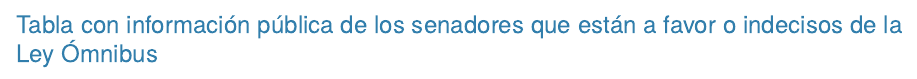
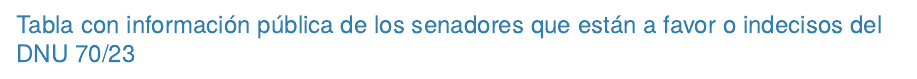
Before and after one commit to frankiturr0/frankiturr0.github.io, an R Markdown document (about.Rmd): the page in a window 1100 px wide, from 1420 px down. Rendered offline with R 4.5, knitr and Pandoc, with nearby package versions; some code elsewhere in the file could not run offline.

Commit message:
SENADO DNU A VER 7

````diff
--- a/about.Rmd
+++ b/about.Rmd
@@ -292,7 +292,7 @@ grafico_resumen_votos_plotly
 
 ```
 
-### Tabla con información pública de los senadores que están a favor o indecisos de la Ley Ómnibus
+### Tabla con información pública de los senadores que están a favor o indecisos del DNU 70/23
 
 ``` {r}
 
````
